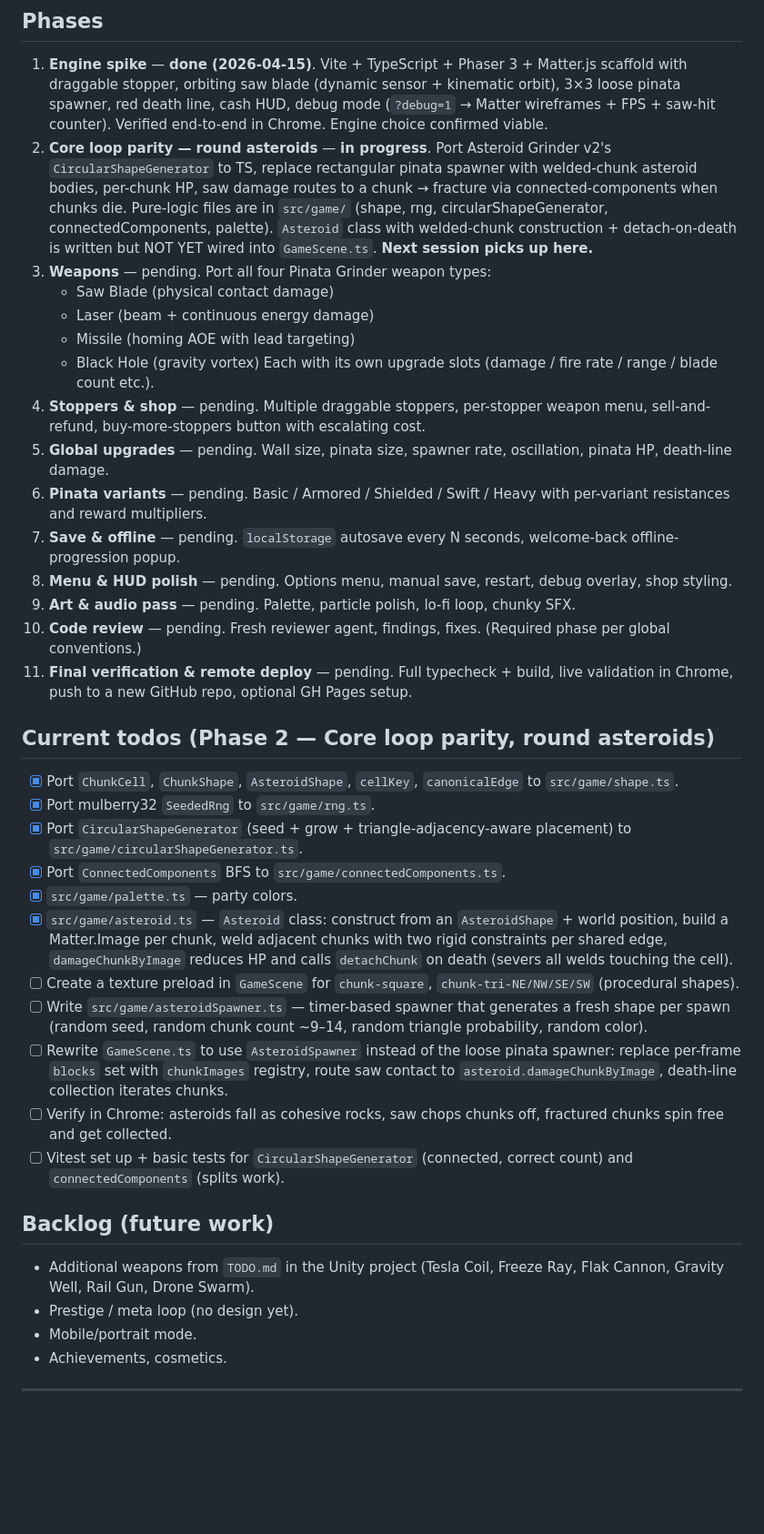
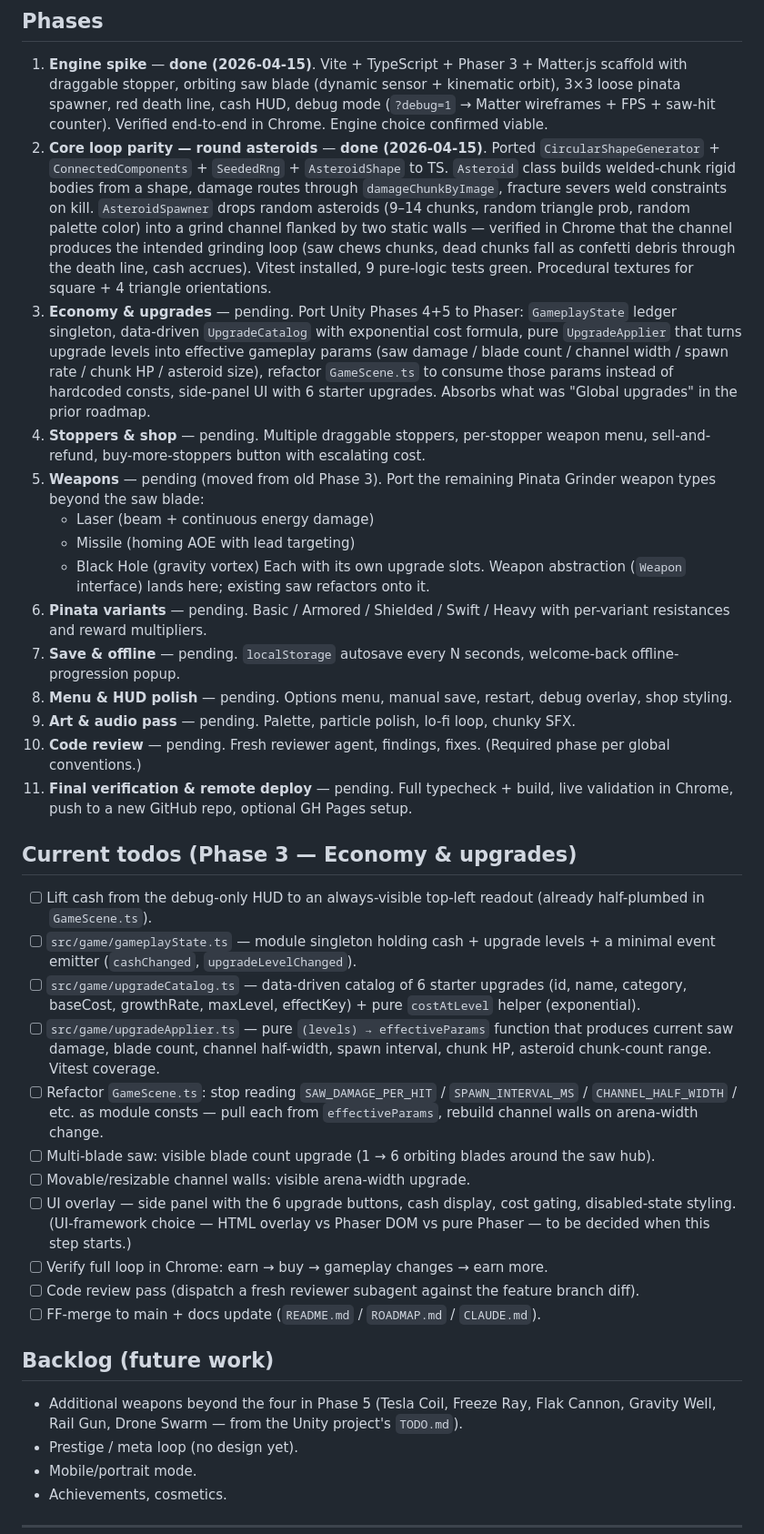
Before and after one commit to muwamath/asteroid-grinder, a Markdown page: ROADMAP.md, the part around the change. Shown at 91% size. GitHub-like rendering; blank space fills up the shorter version.

Commit message:
docs: mark phase 2 done, pivot phase 3 to economy + upgrades

```diff
--- a/ROADMAP.md
+++ b/ROADMAP.md
@@ -5,15 +5,14 @@ Living document. Phases are strategic milestones; the todo list at the bottom tr
 ## Phases
 
 1. **Engine spike** — **done (2026-04-15)**. Vite + TypeScript + Phaser 3 + Matter.js scaffold with draggable stopper, orbiting saw blade (dynamic sensor + kinematic orbit), 3×3 loose pinata spawner, red death line, cash HUD, debug mode (`?debug=1` → Matter wireframes + FPS + saw-hit counter). Verified end-to-end in Chrome. Engine choice confirmed viable.
-2. **Core loop parity — round asteroids** — **in progress**. Port Asteroid Grinder v2's `CircularShapeGenerator` to TS, replace rectangular pinata spawner with welded-chunk asteroid bodies, per-chunk HP, saw damage routes to a chunk → fracture via connected-components when chunks die. Pure-logic files are in `src/game/` (shape, rng, circularShapeGenerator, connectedComponents, palette). `Asteroid` class with welded-chunk construction + detach-on-death is written but NOT YET wired into `GameScene.ts`. **Next session picks up here.**
-3. **Weapons** — pending. Port all four Pinata Grinder weapon types:
-   - Saw Blade (physical contact damage)
+2. **Core loop parity — round asteroids** — **done (2026-04-15)**. Ported `CircularShapeGenerator` + `ConnectedComponents` + `SeededRng` + `AsteroidShape` to TS. `Asteroid` class builds welded-chunk rigid bodies from a shape, damage routes through `damageChunkByImage`, fracture severs weld constraints on kill. `AsteroidSpawner` drops random asteroids (9–14 chunks, random triangle prob, random palette color) into a grind channel flanked by two static walls — verified in Chrome that the channel produces the intended grinding loop (saw chews chunks, dead chunks fall as confetti debris through the death line, cash accrues). Vitest installed, 9 pure-logic tests green. Procedural textures for square + 4 triangle orientations.
+3. **Economy & upgrades** — pending. Port Unity Phases 4+5 to Phaser: `GameplayState` ledger singleton, data-driven `UpgradeCatalog` with exponential cost formula, pure `UpgradeApplier` that turns upgrade levels into effective gameplay params (saw damage / blade count / channel width / spawn rate / chunk HP / asteroid size), refactor `GameScene.ts` to consume those params instead of hardcoded consts, side-panel UI with 6 starter upgrades. Absorbs what was "Global upgrades" in the prior roadmap.
+4. **Stoppers & shop** — pending. Multiple draggable stoppers, per-stopper weapon menu, sell-and-refund, buy-more-stoppers button with escalating cost.
+5. **Weapons** — pending (moved from old Phase 3). Port the remaining Pinata Grinder weapon types beyond the saw blade:
    - Laser (beam + continuous energy damage)
    - Missile (homing AOE with lead targeting)
    - Black Hole (gravity vortex)
-   Each with its own upgrade slots (damage / fire rate / range / blade count etc.).
-4. **Stoppers & shop** — pending. Multiple draggable stoppers, per-stopper weapon menu, sell-and-refund, buy-more-stoppers button with escalating cost.
-5. **Global upgrades** — pending. Wall size, pinata size, spawner rate, oscillation, pinata HP, death-line damage.
+   Each with its own upgrade slots. Weapon abstraction (`Weapon` interface) lands here; existing saw refactors onto it.
 6. **Pinata variants** — pending. Basic / Armored / Shielded / Swift / Heavy with per-variant resistances and reward multipliers.
 7. **Save & offline** — pending. `localStorage` autosave every N seconds, welcome-back offline-progression popup.
 8. **Menu & HUD polish** — pending. Options menu, manual save, restart, debug overlay, shop styling.
@@ -21,23 +20,23 @@ Living document. Phases are strategic milestones; the todo list at the bottom tr
 10. **Code review** — pending. Fresh reviewer agent, findings, fixes. (Required phase per global conventions.)
 11. **Final verification & remote deploy** — pending. Full typecheck + build, live validation in Chrome, push to a new GitHub repo, optional GH Pages setup.
 
-## Current todos (Phase 2 — Core loop parity, round asteroids)
+## Current todos (Phase 3 — Economy & upgrades)
 
-- [x] Port `ChunkCell`, `ChunkShape`, `AsteroidShape`, `cellKey`, `canonicalEdge` to `src/game/shape.ts`.
-- [x] Port mulberry32 `SeededRng` to `src/game/rng.ts`.
-- [x] Port `CircularShapeGenerator` (seed + grow + triangle-adjacency-aware placement) to `src/game/circularShapeGenerator.ts`.
-- [x] Port `ConnectedComponents` BFS to `src/game/connectedComponents.ts`.
-- [x] `src/game/palette.ts` — party colors.
-- [x] `src/game/asteroid.ts` — `Asteroid` class: construct from an `AsteroidShape` + world position, build a Matter.Image per chunk, weld adjacent chunks with two rigid constraints per shared edge, `damageChunkByImage` reduces HP and calls `detachChunk` on death (severs all welds touching the cell).
-- [ ] Create a texture preload in `GameScene` for `chunk-square`, `chunk-tri-NE/NW/SE/SW` (procedural shapes).
-- [ ] Write `src/game/asteroidSpawner.ts` — timer-based spawner that generates a fresh shape per spawn (random seed, random chunk count ~9–14, random triangle probability, random color).
-- [ ] Rewrite `GameScene.ts` to use `AsteroidSpawner` instead of the loose pinata spawner: replace per-frame `blocks` set with `chunkImages` registry, route saw contact to `asteroid.damageChunkByImage`, death-line collection iterates chunks.
-- [ ] Verify in Chrome: asteroids fall as cohesive rocks, saw chops chunks off, fractured chunks spin free and get collected.
-- [ ] Vitest set up + basic tests for `CircularShapeGenerator` (connected, correct count) and `connectedComponents` (splits work).
+- [ ] Lift cash from the debug-only HUD to an always-visible top-left readout (already half-plumbed in `GameScene.ts`).
+- [ ] `src/game/gameplayState.ts` — module singleton holding cash + upgrade levels + a minimal event emitter (`cashChanged`, `upgradeLevelChanged`).
+- [ ] `src/game/upgradeCatalog.ts` — data-driven catalog of 6 starter upgrades (id, name, category, baseCost, growthRate, maxLevel, effectKey) + pure `costAtLevel` helper (exponential).
+- [ ] `src/game/upgradeApplier.ts` — pure `(levels) → effectiveParams` function that produces current saw damage, blade count, channel half-width, spawn interval, chunk HP, asteroid chunk-count range. Vitest coverage.
+- [ ] Refactor `GameScene.ts`: stop reading `SAW_DAMAGE_PER_HIT` / `SPAWN_INTERVAL_MS` / `CHANNEL_HALF_WIDTH` / etc. as module consts — pull each from `effectiveParams`, rebuild channel walls on arena-width change.
+- [ ] Multi-blade saw: visible blade count upgrade (1 → 6 orbiting blades around the saw hub).
+- [ ] Movable/resizable channel walls: visible arena-width upgrade.
+- [ ] UI overlay — side panel with the 6 upgrade buttons, cash display, cost gating, disabled-state styling. (UI-framework choice — HTML overlay vs Phaser DOM vs pure Phaser — to be decided when this step starts.)
+- [ ] Verify full loop in Chrome: earn → buy → gameplay changes → earn more.
+- [ ] Code review pass (dispatch a fresh reviewer subagent against the feature branch diff).
+- [ ] FF-merge to main + docs update (`README.md` / `ROADMAP.md` / `CLAUDE.md`).
 
 ## Backlog (future work)
 
-- Additional weapons from `TODO.md` in the Unity project (Tesla Coil, Freeze Ray, Flak Cannon, Gravity Well, Rail Gun, Drone Swarm).
+- Additional weapons beyond the four in Phase 5 (Tesla Coil, Freeze Ray, Flak Cannon, Gravity Well, Rail Gun, Drone Swarm — from the Unity project's `TODO.md`).
 - Prestige / meta loop (no design yet).
 - Mobile/portrait mode.
 - Achievements, cosmetics.
```
